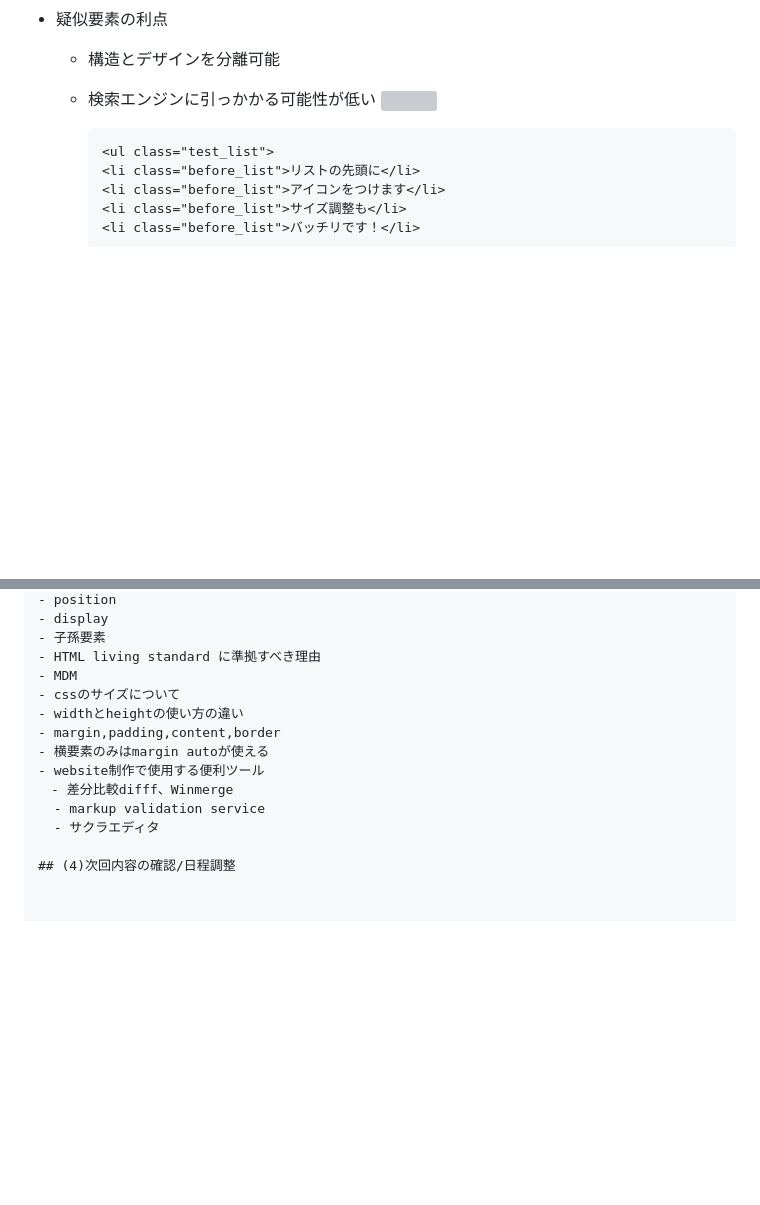
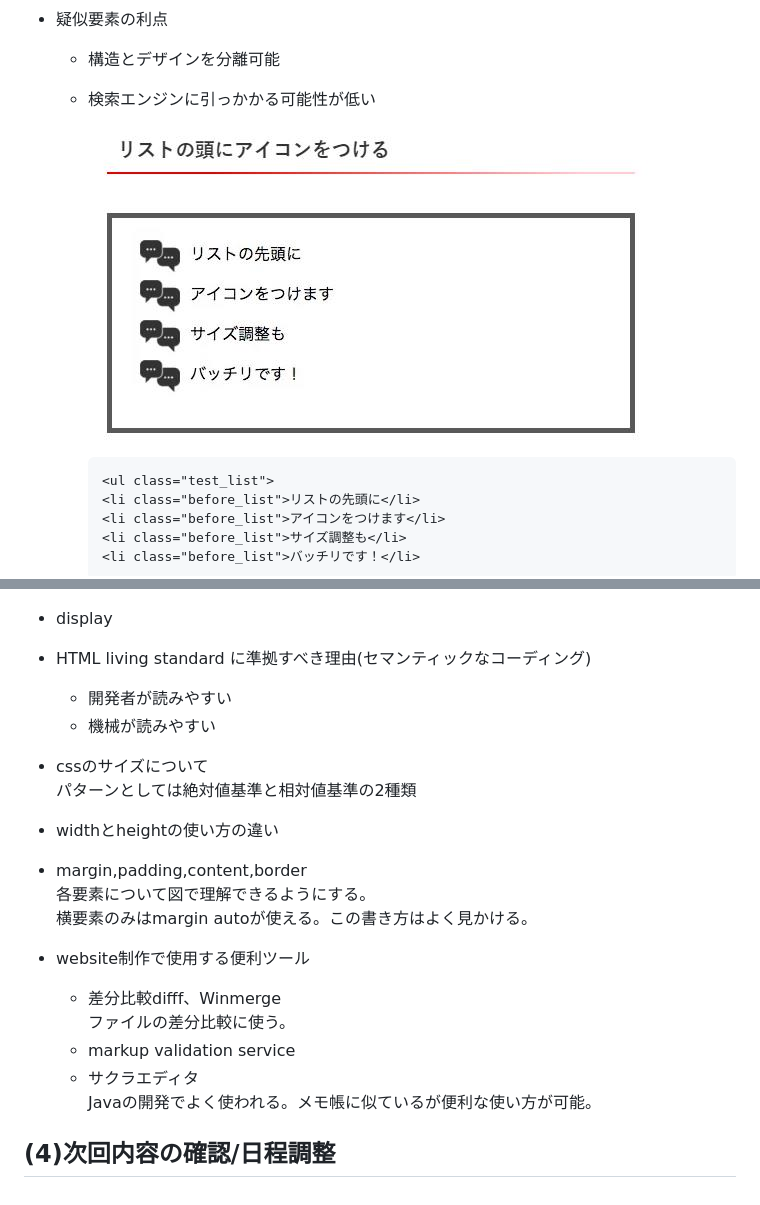
Before and after one commit to masakichi-Business/samurai-terakoya, a Markdown page: LearnBasicHTMLCSS/point.md, 2 parts joined by grey strips. GitHub-like rendering; blank space fills up the shorter version; grey boxes are pictures that could not be loaded.

````diff
--- a/LearnBasicHTMLCSS/point.md
+++ b/LearnBasicHTMLCSS/point.md
@@ -46,7 +46,8 @@
 - 疑似要素の利点
   - 構造とデザインを分離可能
   - 検索エンジンに引っかかる可能性が低い
-    <img src="./test-icon.png">
+
+    <img src="./test_icon.jpg">
 
     ```
     <ul class="test_list">
@@ -73,15 +74,19 @@
 - position
 - display
-- 子孫要素
-- HTML living standard に準拠すべき理由
-- MDM
-- cssのサイズについて
+- HTML living standard に準拠すべき理由(セマンティックなコーディング)
+  - 開発者が読みやすい
+  - 機械が読みやすい
+- cssのサイズについて<br>
+ パターンとしては絶対値基準と相対値基準の2種類
 - widthとheightの使い方の違い
-- margin,padding,content,border
-- 横要素のみはmargin autoが使える
+- margin,padding,content,border<br>
+ 各要素について図で理解できるようにする。<br>
+ 横要素のみはmargin autoが使える。この書き方はよく見かける。
 - website制作で使用する便利ツール
-　- 差分比較difff、Winmerge
+  - 差分比較difff、Winmerge<br>
+    ファイルの差分比較に使う。
   - markup validation service
-  - サクラエディタ
+  - サクラエディタ<br>
+    Javaの開発でよく使われる。メモ帳に似ているが便利な使い方が可能。
 
 ## (4)次回内容の確認/日程調整
````
Also changed, not shown: other parts of LearnBasicHTMLCSS/point.md (+3 -3 lines).
